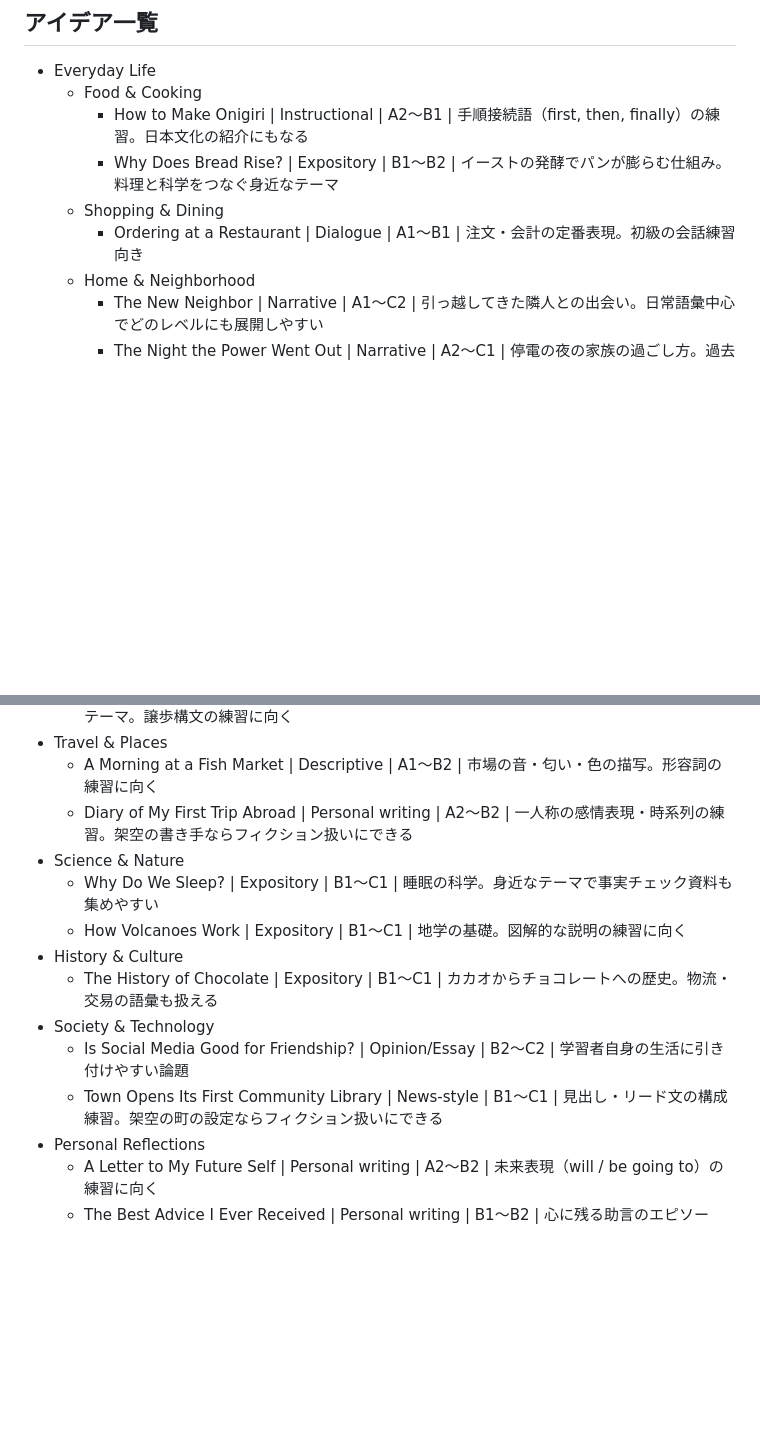
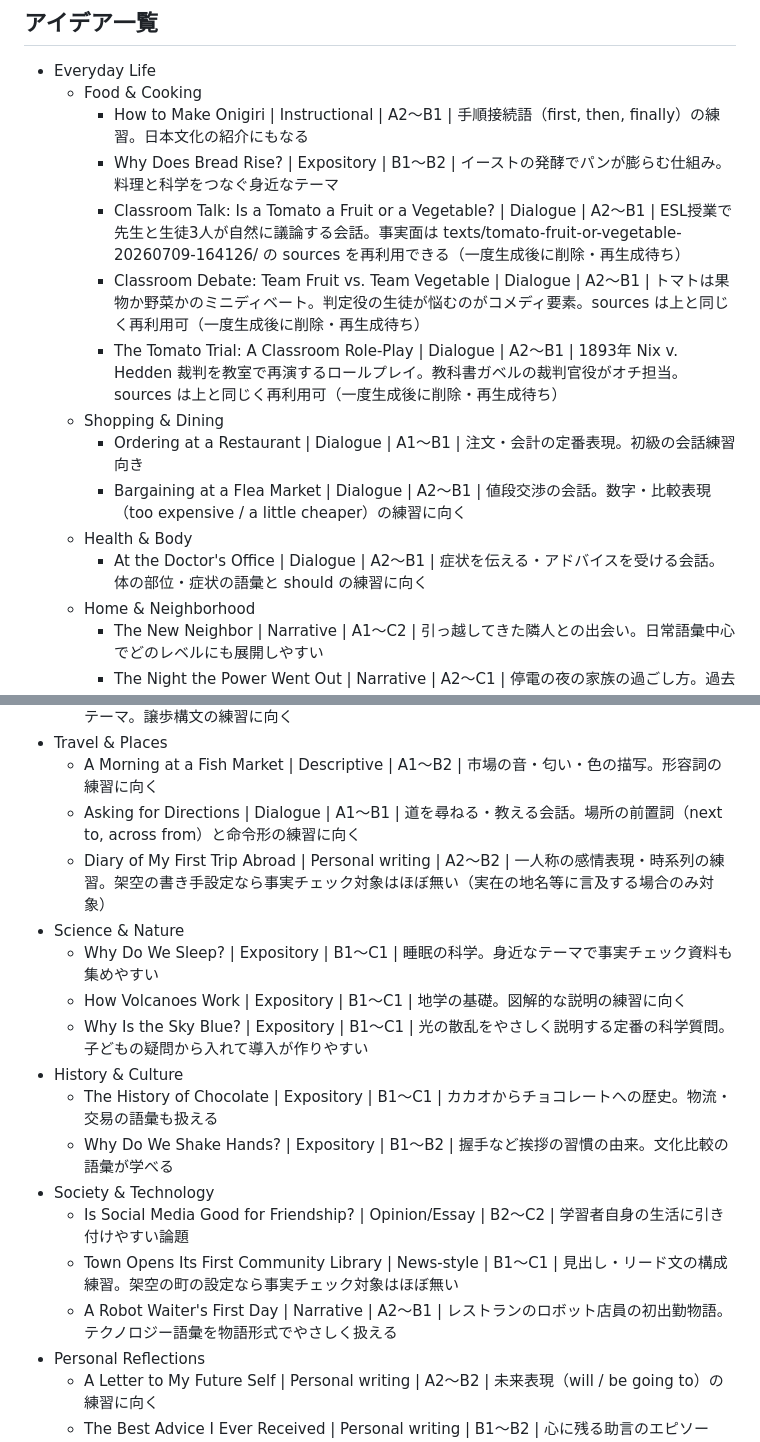
Before and after one commit to akiraak/esl-text-audio, a Markdown page: docs/topic-ideas.md, 2 parts joined by grey strips. GitHub-like rendering; blank space fills up the shorter version.

Commit message:
トピックアイデアを更新（教室でのトマト会話3案を再生成待ちで追加・在庫6案補充）
Co-Authored-By: Claude Fable 5 <noreply@anthropic.com>

```diff
--- a/docs/topic-ideas.md
+++ b/docs/topic-ideas.md
@@ -25,8 +25,14 @@
   - Food & Cooking
     - How to Make Onigiri | Instructional | A2〜B1 | 手順接続語（first, then, finally）の練習。日本文化の紹介にもなる
     - Why Does Bread Rise? | Expository | B1〜B2 | イーストの発酵でパンが膨らむ仕組み。料理と科学をつなぐ身近なテーマ
+    - Classroom Talk: Is a Tomato a Fruit or a Vegetable? | Dialogue | A2〜B1 | ESL授業で先生と生徒3人が自然に議論する会話。事実面は texts/tomato-fruit-or-vegetable-20260709-164126/ の sources を再利用できる（一度生成後に削除・再生成待ち）
+    - Classroom Debate: Team Fruit vs. Team Vegetable | Dialogue | A2〜B1 | トマトは果物か野菜かのミニディベート。判定役の生徒が悩むのがコメディ要素。sources は上と同じく再利用可（一度生成後に削除・再生成待ち）
+    - The Tomato Trial: A Classroom Role-Play | Dialogue | A2〜B1 | 1893年 Nix v. Hedden 裁判を教室で再演するロールプレイ。教科書ガベルの裁判官役がオチ担当。sources は上と同じく再利用可（一度生成後に削除・再生成待ち）
   - Shopping & Dining
     - Ordering at a Restaurant | Dialogue | A1〜B1 | 注文・会計の定番表現。初級の会話練習向き
+    - Bargaining at a Flea Market | Dialogue | A2〜B1 | 値段交渉の会話。数字・比較表現（too expensive / a little cheaper）の練習に向く
+  - Health & Body
+    - At the Doctor's Office | Dialogue | A2〜B1 | 症状を伝える・アドバイスを受ける会話。体の部位・症状の語彙と should の練習に向く
   - Home & Neighborhood
     - The New Neighbor | Narrative | A1〜C2 | 引っ越してきた隣人との出会い。日常語彙中心でどのレベルにも展開しやすい
     - The Night the Power Went Out | Narrative | A2〜C1 | 停電の夜の家族の過ごし方。過去形の練習に向く
@@ -38,15 +44,19 @@
   - Should Students Wear School Uniforms? | Opinion/Essay | B2〜C2 | 賛否が分かれる定番テーマ。譲歩構文の練習に向く
 - Travel & Places
   - A Morning at a Fish Market | Descriptive | A1〜B2 | 市場の音・匂い・色の描写。形容詞の練習に向く
-  - Diary of My First Trip Abroad | Personal writing | A2〜B2 | 一人称の感情表現・時系列の練習。架空の書き手ならフィクション扱いにできる
+  - Asking for Directions | Dialogue | A1〜B1 | 道を尋ねる・教える会話。場所の前置詞（next to, across from）と命令形の練習に向く
+  - Diary of My First Trip Abroad | Personal writing | A2〜B2 | 一人称の感情表現・時系列の練習。架空の書き手設定なら事実チェック対象はほぼ無い（実在の地名等に言及する場合のみ対象）
 - Science & Nature
   - Why Do We Sleep? | Expository | B1〜C1 | 睡眠の科学。身近なテーマで事実チェック資料も集めやすい
   - How Volcanoes Work | Expository | B1〜C1 | 地学の基礎。図解的な説明の練習に向く
+  - Why Is the Sky Blue? | Expository | B1〜C1 | 光の散乱をやさしく説明する定番の科学質問。子どもの疑問から入れて導入が作りやすい
 - History & Culture
   - The History of Chocolate | Expository | B1〜C1 | カカオからチョコレートへの歴史。物流・交易の語彙も扱える
+  - Why Do We Shake Hands? | Expository | B1〜B2 | 握手など挨拶の習慣の由来。文化比較の語彙が学べる
 - Society & Technology
   - Is Social Media Good for Friendship? | Opinion/Essay | B2〜C2 | 学習者自身の生活に引き付けやすい論題
-  - Town Opens Its First Community Library | News-style | B1〜C1 | 見出し・リード文の構成練習。架空の町の設定ならフィクション扱いにできる
+  - Town Opens Its First Community Library | News-style | B1〜C1 | 見出し・リード文の構成練習。架空の町の設定なら事実チェック対象はほぼ無い
+  - A Robot Waiter's First Day | Narrative | A2〜B1 | レストランのロボット店員の初出勤物語。テクノロジー語彙を物語形式でやさしく扱える
 - Personal Reflections
   - A Letter to My Future Self | Personal writing | A2〜B2 | 未来表現（will / be going to）の練習に向く
   - The Best Advice I Ever Received | Personal writing | B1〜B2 | 心に残る助言のエピソード。間接話法の練習に向く
```
